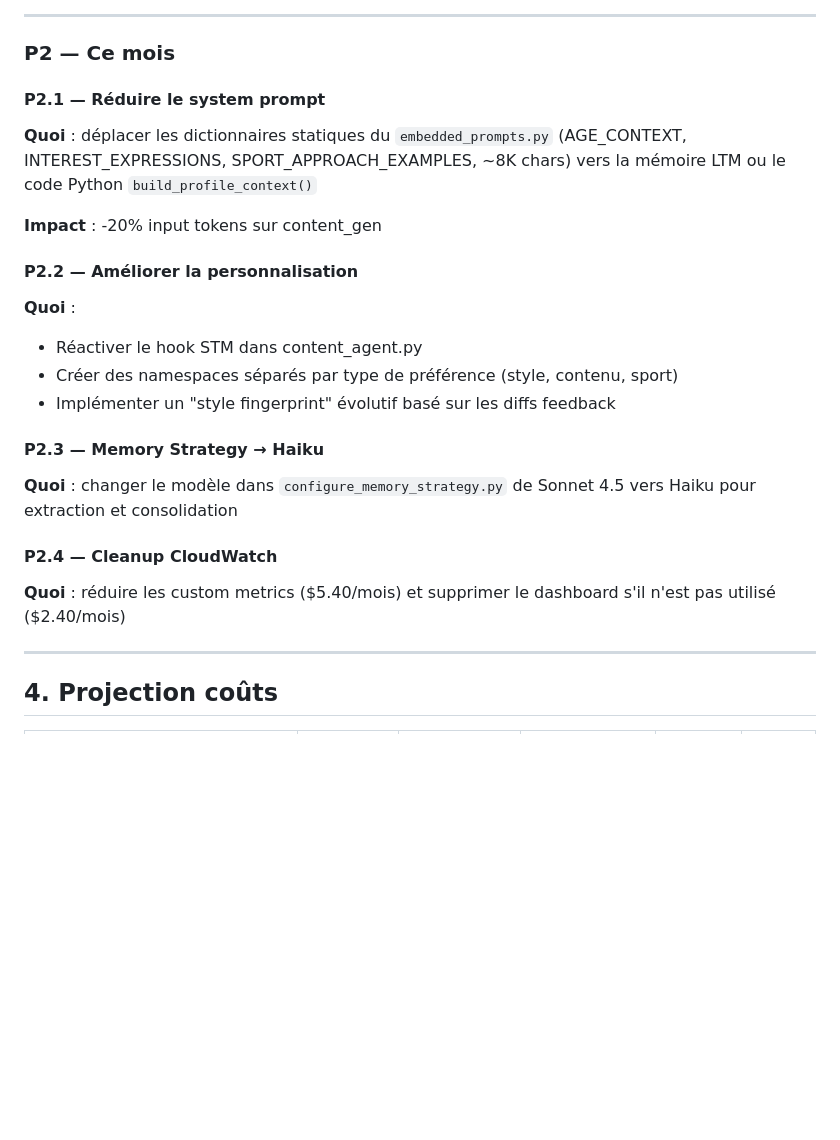
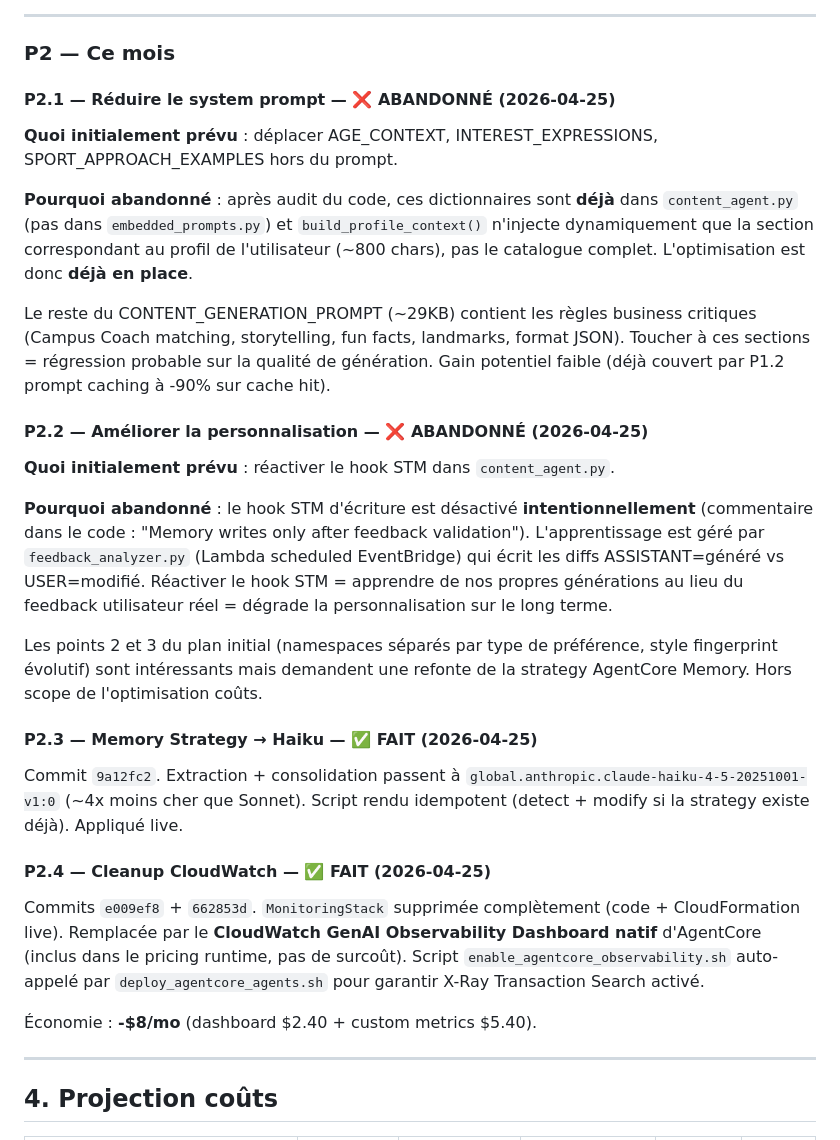
Before and after one commit to el-pedrito/strava-ai-boost, a Markdown page: docs/OPTIMIZATION-PLAN.md, the part around the change. GitHub-like rendering; blank space fills up the shorter version.

Commit message:
docs(plan): update status — P2.3/P2.4 done, P2.1/P2.2 abandoned
- P2.3 Haiku memory strategy: ✅ done (dcdad5a)
- P2.4 Cleanup CloudWatch: ✅ done (b2be341 + 70ec7a5)
- P2.1 Reduce system prompt: ❌ abandoned — the static dicts are
  already outside the prompt; build_profile_context only injects the
  matching user section. Touching the core prompt would risk regression.
- P2.2 Re-enable STM hook: ❌ abandoned — hook is disabled on purpose
  to avoid learning from our own generations instead of real user
  feedback (which is handled by feedback_analyzer Lambda).

```diff
--- a/docs/OPTIMIZATION-PLAN.md
+++ b/docs/OPTIMIZATION-PLAN.md
@@ -292,26 +292,31 @@ Voir P0.6 ci-dessus. Modèle retenu : **Claude 4.5 Haiku** (pas 3.5).
 
 ### P2 — Ce mois
 
-#### P2.1 — Réduire le system prompt
+#### P2.1 — Réduire le system prompt — ❌ ABANDONNÉ (2026-04-25)
 
-**Quoi** : déplacer les dictionnaires statiques du `embedded_prompts.py` (AGE_CONTEXT, INTEREST_EXPRESSIONS, SPORT_APPROACH_EXAMPLES, ~8K chars) vers la mémoire LTM ou le code Python `build_profile_context()`
+**Quoi initialement prévu** : déplacer AGE_CONTEXT, INTEREST_EXPRESSIONS, SPORT_APPROACH_EXAMPLES hors du prompt.
 
-**Impact** : -20% input tokens sur content_gen
+**Pourquoi abandonné** : après audit du code, ces dictionnaires sont **déjà** dans `content_agent.py` (pas dans `embedded_prompts.py`) et `build_profile_context()` n'injecte dynamiquement que la section correspondant au profil de l'utilisateur (~800 chars), pas le catalogue complet. L'optimisation est donc **déjà en place**.
 
-#### P2.2 — Améliorer la personnalisation
+Le reste du CONTENT_GENERATION_PROMPT (~29KB) contient les règles business critiques (Campus Coach matching, storytelling, fun facts, landmarks, format JSON). Toucher à ces sections = régression probable sur la qualité de génération. Gain potentiel faible (déjà couvert par P1.2 prompt caching à -90% sur cache hit).
 
-**Quoi** :
-- Réactiver le hook STM dans content_agent.py
-- Créer des namespaces séparés par type de préférence (style, contenu, sport)
-- Implémenter un "style fingerprint" évolutif basé sur les diffs feedback
+#### P2.2 — Améliorer la personnalisation — ❌ ABANDONNÉ (2026-04-25)
 
-#### P2.3 — Memory Strategy → Haiku
+**Quoi initialement prévu** : réactiver le hook STM dans `content_agent.py`.
 
-**Quoi** : changer le modèle dans `configure_memory_strategy.py` de Sonnet 4.5 vers Haiku pour extraction et consolidation
+**Pourquoi abandonné** : le hook STM d'écriture est désactivé **intentionnellement** (commentaire dans le code : "Memory writes only after feedback validation"). L'apprentissage est géré par `feedback_analyzer.py` (Lambda scheduled EventBridge) qui écrit les diffs ASSISTANT=généré vs USER=modifié. Réactiver le hook STM = apprendre de nos propres générations au lieu du feedback utilisateur réel = dégrade la personnalisation sur le long terme.
 
-#### P2.4 — Cleanup CloudWatch
+Les points 2 et 3 du plan initial (namespaces séparés par type de préférence, style fingerprint évolutif) sont intéressants mais demandent une refonte de la strategy AgentCore Memory. Hors scope de l'optimisation coûts.
 
-**Quoi** : réduire les custom metrics ($5.40/mois) et supprimer le dashboard s'il n'est pas utilisé ($2.40/mois)
+#### P2.3 — Memory Strategy → Haiku — ✅ FAIT (2026-04-25)
+
+Commit `9a12fc2`. Extraction + consolidation passent à `global.anthropic.claude-haiku-4-5-20251001-v1:0` (~4x moins cher que Sonnet). Script rendu idempotent (detect + modify si la strategy existe déjà). Appliqué live.
+
+#### P2.4 — Cleanup CloudWatch — ✅ FAIT (2026-04-25)
+
+Commits `e009ef8` + `662853d`. `MonitoringStack` supprimée complètement (code + CloudFormation live). Remplacée par le **CloudWatch GenAI Observability Dashboard natif** d'AgentCore (inclus dans le pricing runtime, pas de surcoût). Script `enable_agentcore_observability.sh` auto-appelé par `deploy_agentcore_agents.sh` pour garantir X-Ray Transaction Search activé.
+
+Économie : **-$8/mo** (dashboard $2.40 + custom metrics $5.40).
 
 ---
 
```
